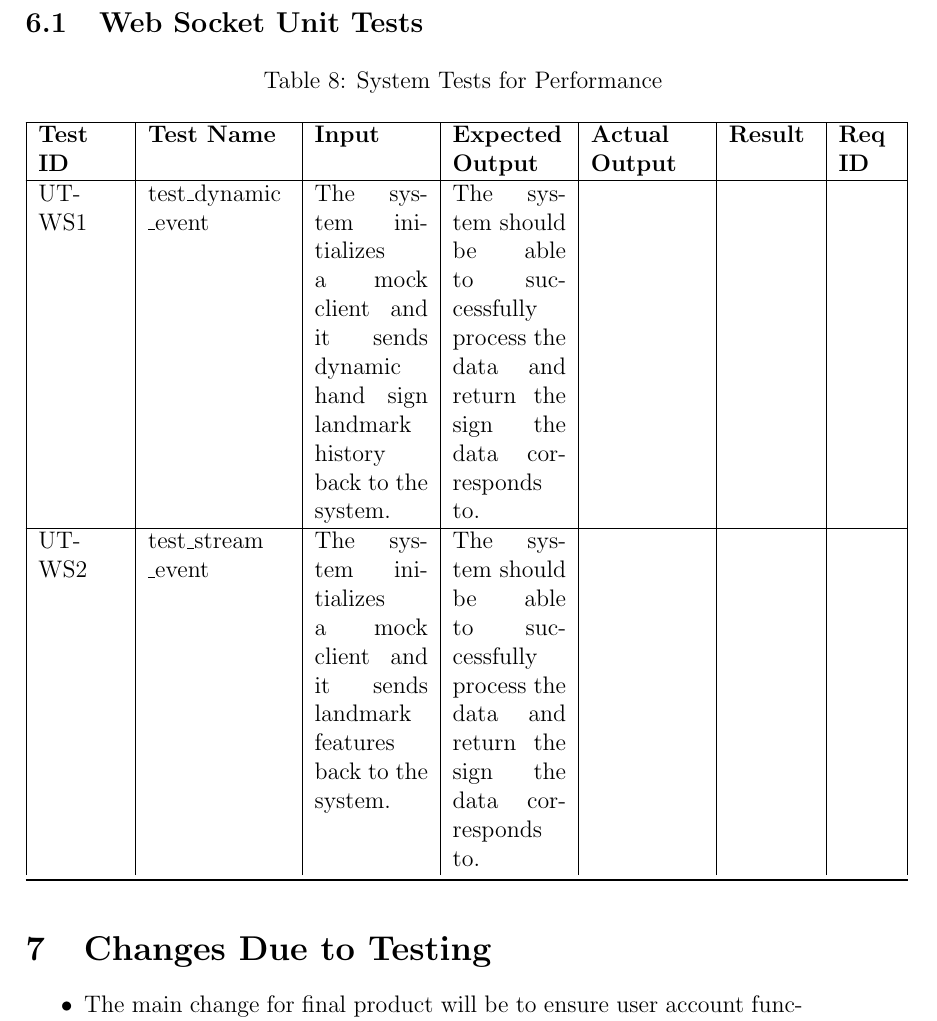
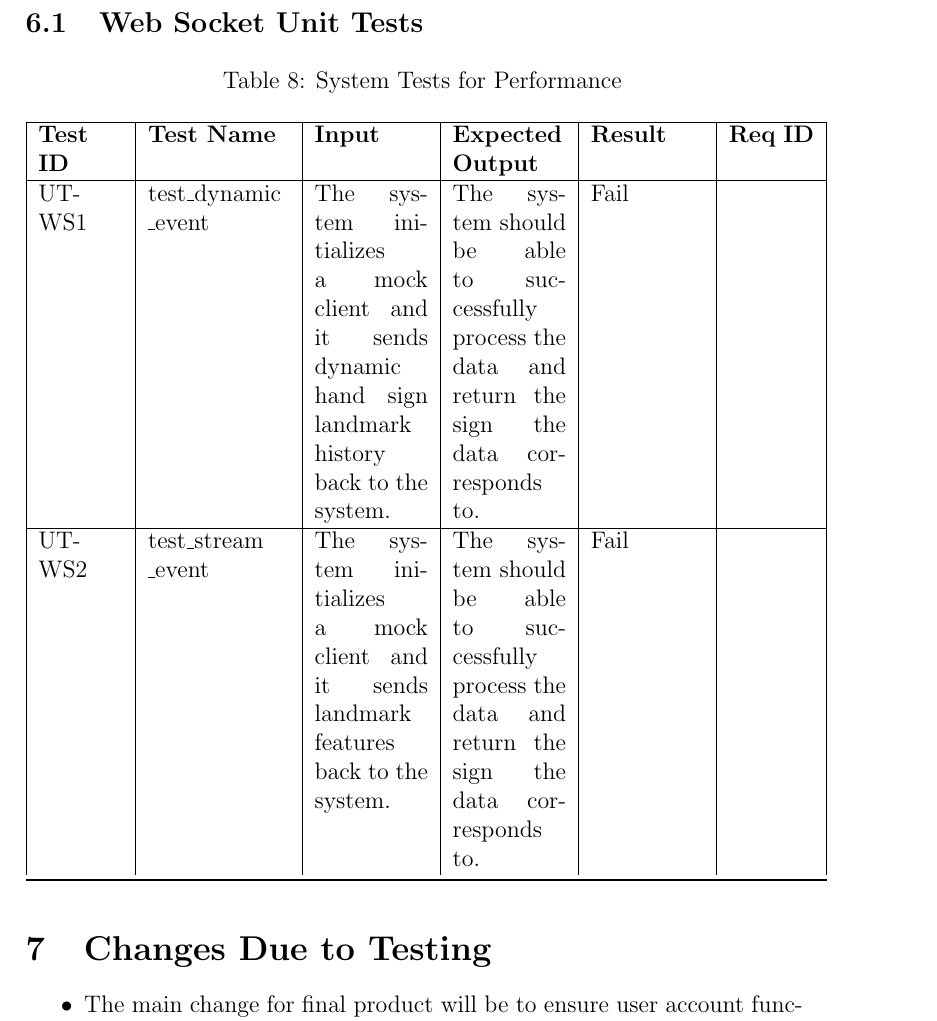
Before and after one commit to stanreee/sign-language-learning, a LaTeX document (docs/VnVReport/VnVReport.tex): part of page 15 of 20, cut so that both start at the same text. Compiled offline with pdfLaTeX.

Commit message:
Update VnVReport with unit tests

```diff
--- a/docs/VnVReport/VnVReport.tex
+++ b/docs/VnVReport/VnVReport.tex
@@ -251,11 +251,11 @@ NFRT2-PT2 & The application should be able to accurately determine if the user h
 \begin{longtable}{|p{1.5cm}|p{2.5cm}|p{2cm}|p{2cm}|p{2cm}|p{1.5cm}|p{1cm}|}
 \caption{System Tests for Performance} \\
 \hline
-\textbf{Test ID} & \textbf{Test Name} & \textbf{Input} & \textbf{Expected Output} & \textbf{Actual Output} & \textbf{Result} & \textbf{Req ID}\\
+\textbf{Test ID} & \textbf{Test Name} & \textbf{Input} & \textbf{Expected Output} & \textbf{Result} & \textbf{Req ID}\\
 \hline
-UT-WS1 & test\_dynamic \_event & The system initializes a mock client and it sends dynamic hand sign landmark history back to the system. & The system should be able to successfully process the data and return the sign the data corresponds to. &  &  &  \\
+UT-WS1 & test\_dynamic \_event & The system initializes a mock client and it sends dynamic hand sign landmark history back to the system. & The system should be able to successfully process the data and return the sign the data corresponds to. & Fail &  \\
 \hline
-UT-WS2 & test\_stream \_event & The system initializes a mock client and it sends landmark features back to the system. & The system should be able to successfully process the data and return the sign the data corresponds to. &  &  &  \\
+UT-WS2 & test\_stream \_event & The system initializes a mock client and it sends landmark features back to the system. & The system should be able to successfully process the data and return the sign the data corresponds to. & Fail &  \\
 \bottomrule
 \end{longtable}
 
```
Also changed, not shown: docs/VnVReport/VnVReport.pdf, docs/VnVReport/VnVReport.tex (2 more changed lines), 3 other files.
